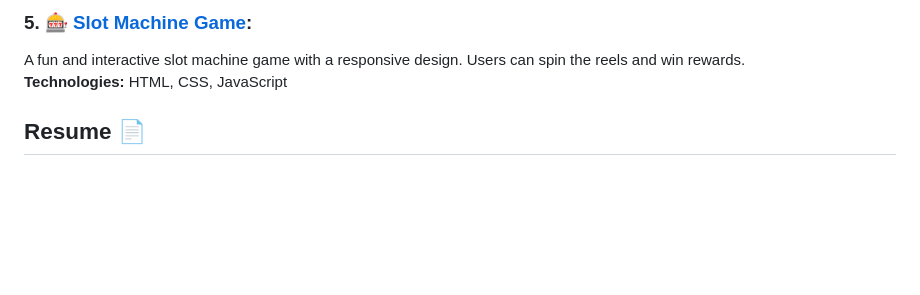
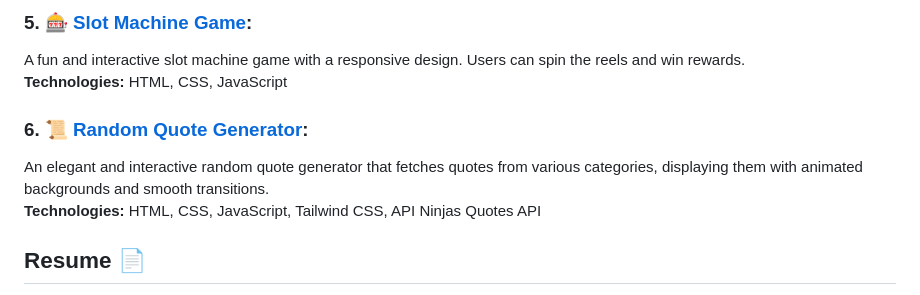
Before and after one commit to BrockAltug/my-portfolio, a Markdown page: README.md, the part around the change. GitHub-like rendering; blank space fills up the shorter version.

```diff
--- a/README.md
+++ b/README.md
@@ -36,6 +36,11 @@ Real-time predictions for soccer matches using head-to-head results, player stat
 
 A fun and interactive slot machine game with a responsive design. Users can spin the reels and win rewards.
  **Technologies:** HTML, CSS, JavaScript
+
+### 6. [📜 Random Quote Generator](https://brockaltug.github.io/random-quote-generator/):
+
+An elegant and interactive random quote generator that fetches quotes from various categories, displaying them with animated backgrounds and smooth transitions.
+ **Technologies:** HTML, CSS, JavaScript, Tailwind CSS, API Ninjas Quotes API
 
 ## Resume 📄
 
```
